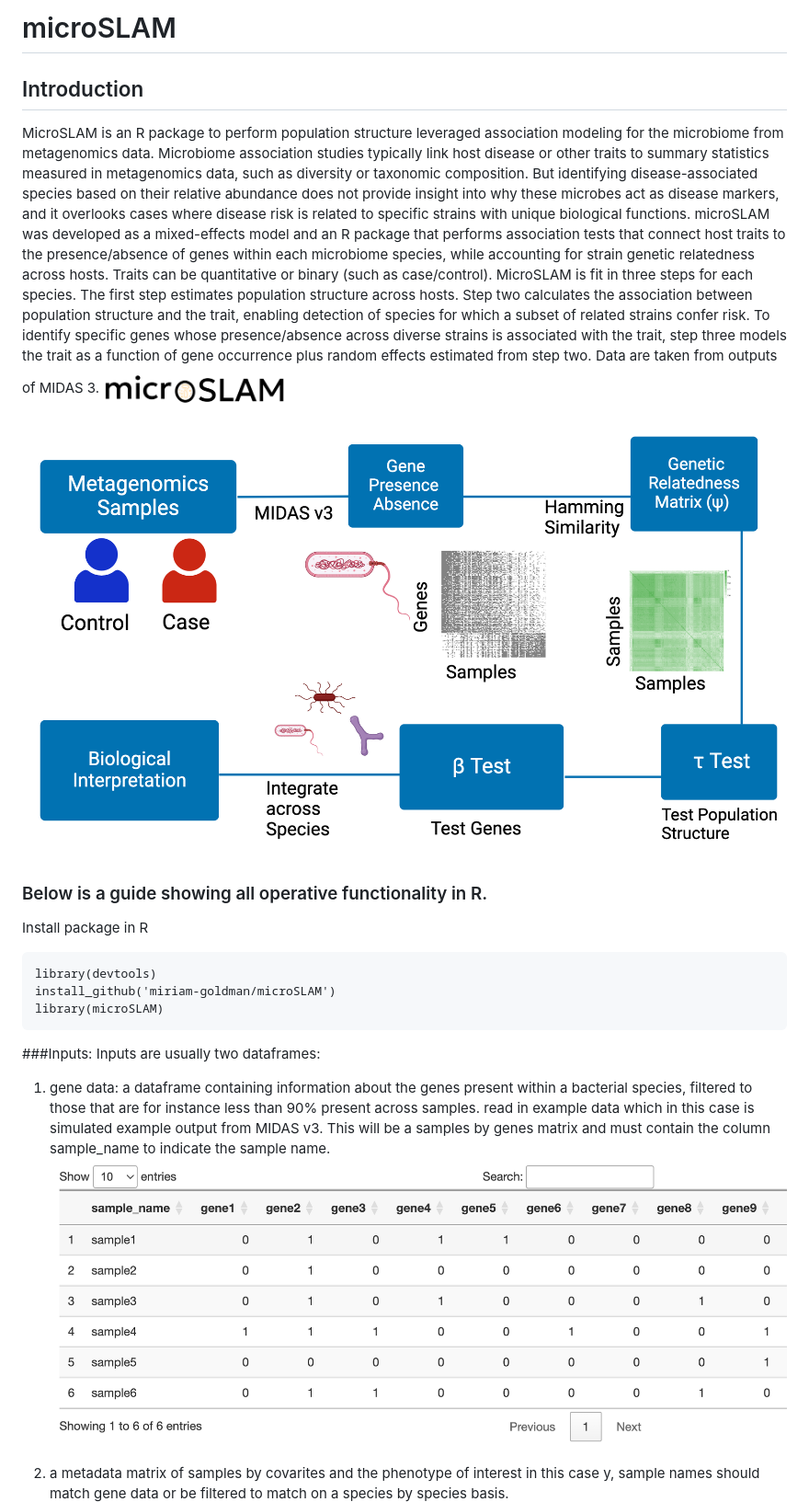
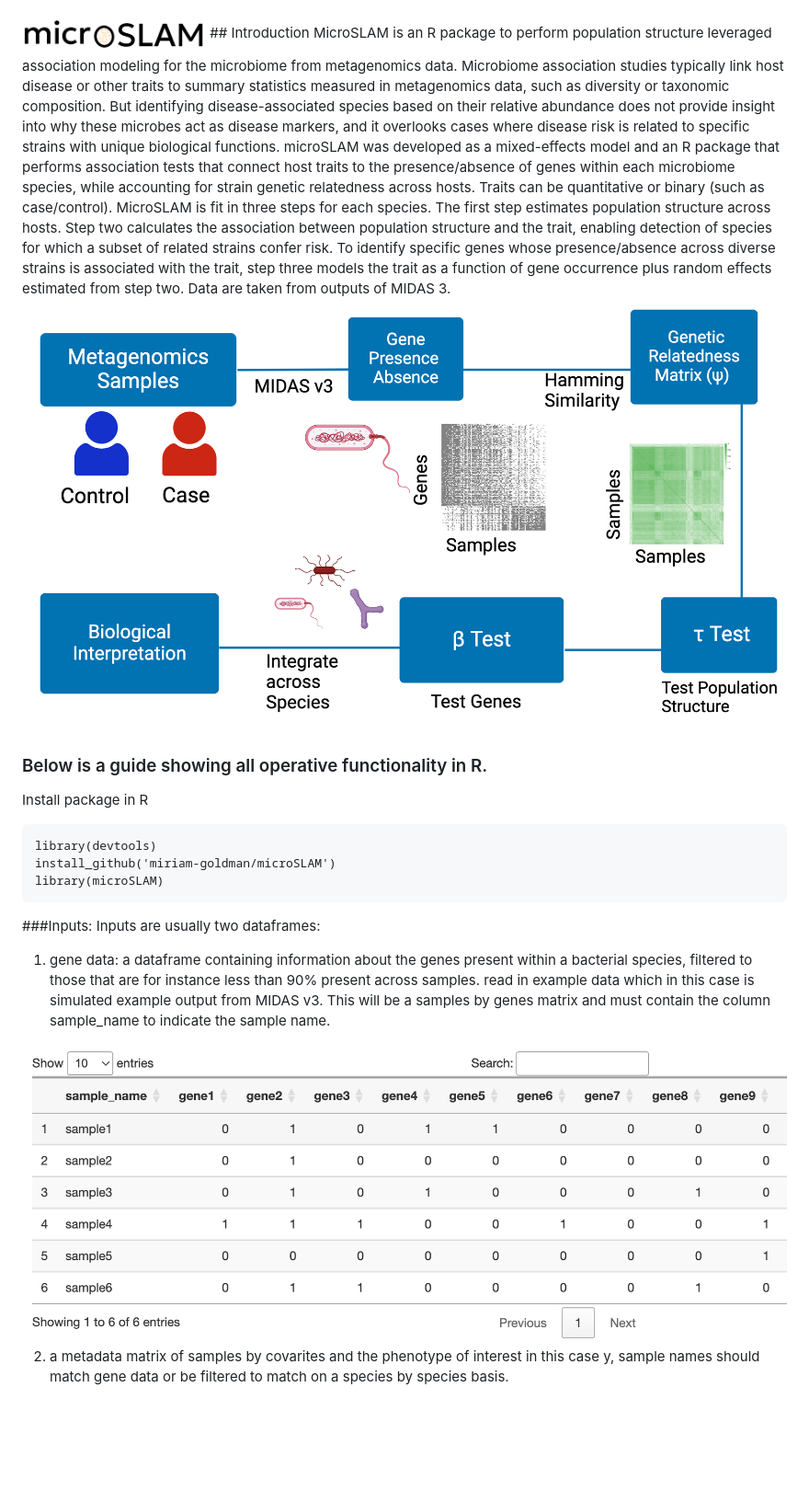
Before and after one commit to miriam-goldman/microSLAM, a Markdown page: README.md, the part around the change printed below. Shown: that part at 92% size. GitHub-like rendering; blank space fills up the shorter version.

```diff
--- a/README.md
+++ b/README.md
@@ -1,5 +1,4 @@
-# microSLAM
+<img src="https://github.com/miriam-goldman/microSLAM/blob/main/other/logo.png" width=200>
 ## Introduction
 MicroSLAM is an R package to perform population structure leveraged association modeling for the microbiome from metagenomics data. Microbiome association studies typically link host disease or other traits to summary statistics measured in metagenomics data, such as diversity or taxonomic composition. But identifying disease-associated species based on their relative abundance does not provide insight into why these microbes act as disease markers, and it overlooks cases where disease risk is related to specific strains with unique biological functions. microSLAM was developed as a mixed-effects model and an R package that performs association tests that connect host traits to the presence/absence of genes within each microbiome species, while accounting for strain genetic relatedness across hosts. Traits can be quantitative or binary (such as case/control). MicroSLAM is fit in three steps for each species. The first step estimates population structure across hosts. Step two calculates the association between population structure and the trait, enabling detection of species for which a subset of related strains confer risk. To identify specific genes whose presence/absence across diverse strains is associated with the trait, step three models the trait as a function of gene occurrence plus random effects estimated from step two. Data are taken from outputs of MIDAS 3.
- <img src="https://github.com/miriam-goldman/microSLAM/blob/main/other/logo.png" width=200>
 
```
Also changed, not shown: other parts of README.md (+11 -10 lines).
